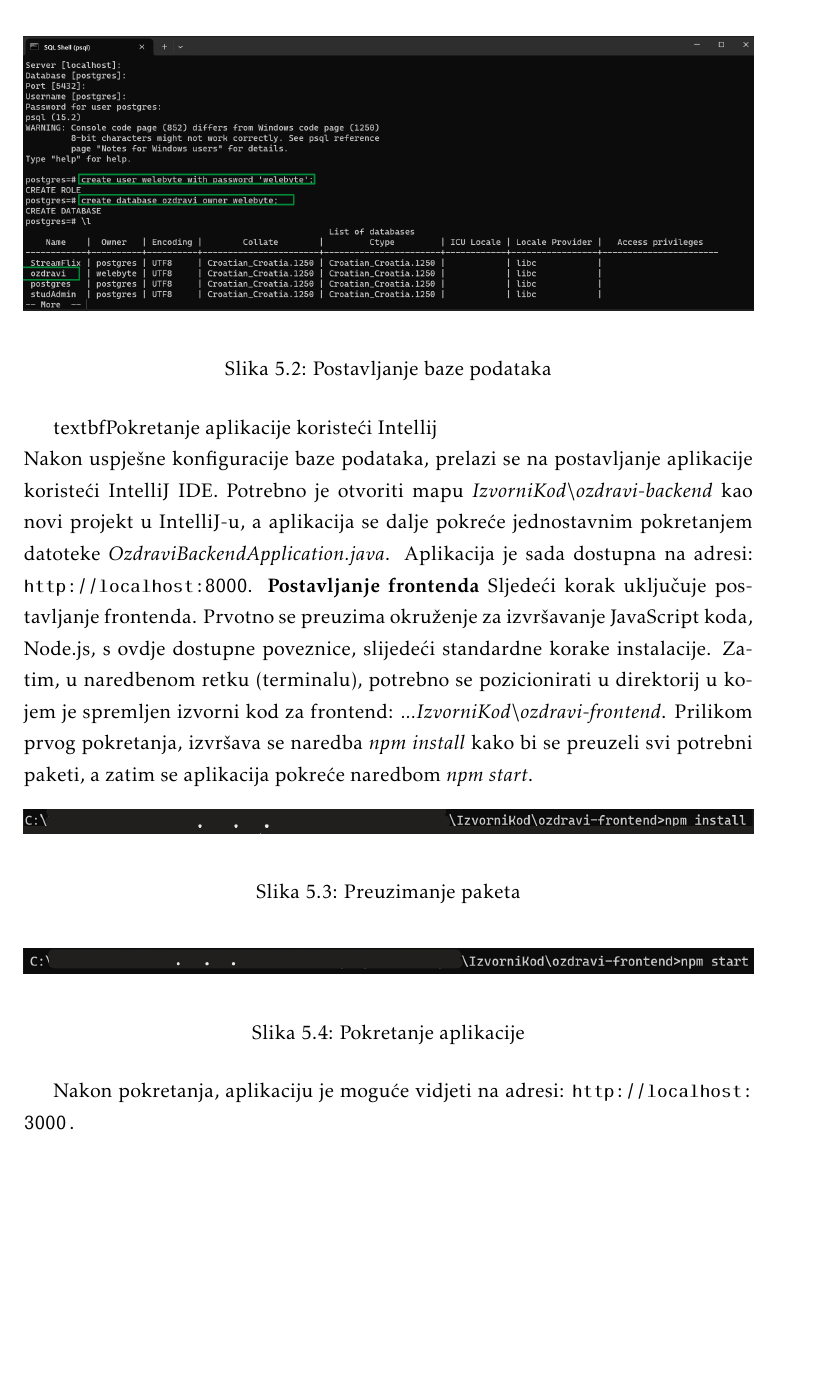
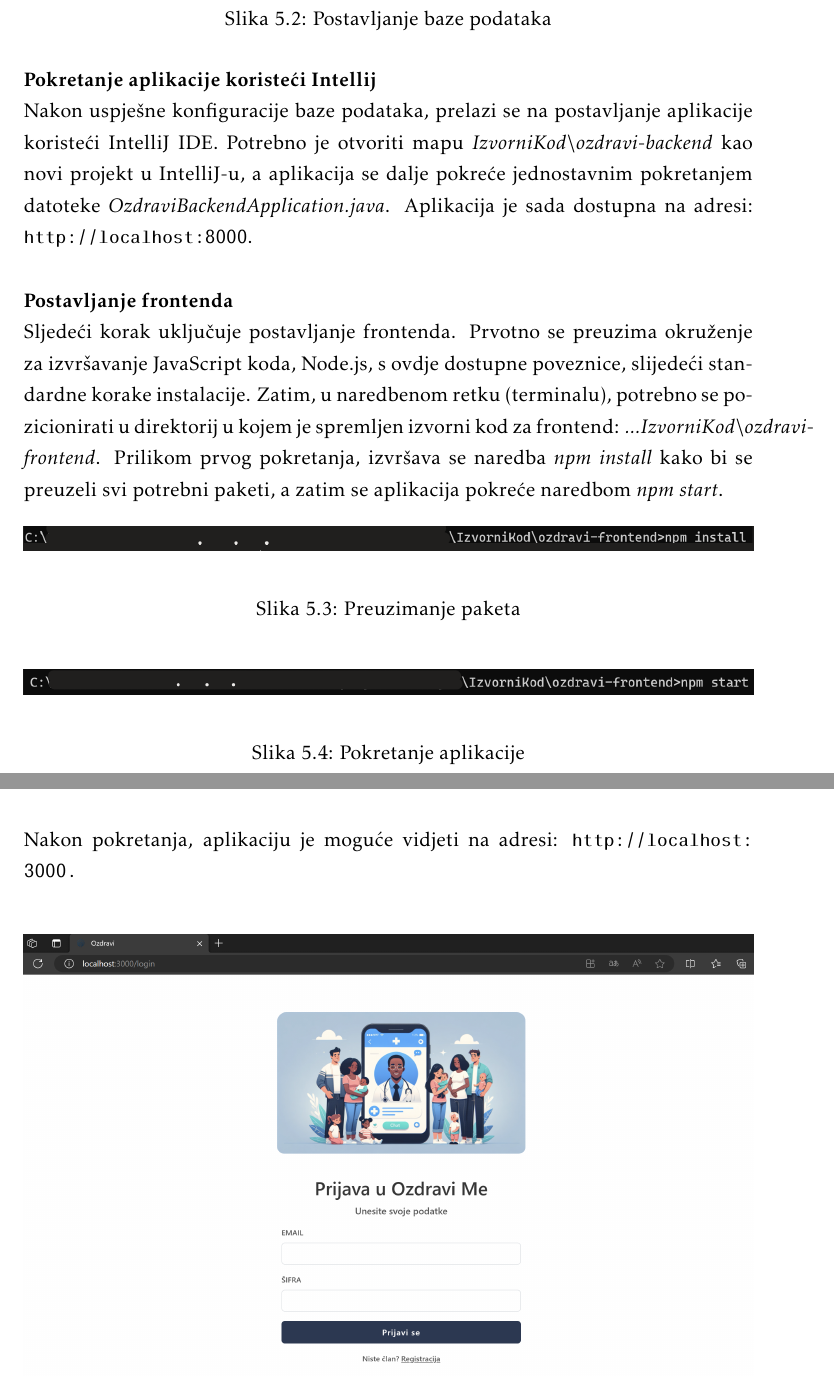
Before and after one commit to WeleByte/WeleByte, a LaTeX document (Dokumentacija/PROGI_ProjektnaDokumentacija.tex, which reads Dokumentacija/Implementacija.tex): part of page 49 of 64 before the commit and two parts of pages 49 and 50 of 64 after it, the two joined at a grey line, cut so that both start at the same text, the shorter picture padded with empty space. Compiled offline with pdfLaTeX.

Commit message:
Typo/aesthetic corrections in paragraph 5.4

```diff
--- a/Dokumentacija/Implementacija.tex
+++ b/Dokumentacija/Implementacija.tex
@@ -75,11 +75,12 @@
 		\includegraphics[width=\textwidth]{slike/sqlshell2.png}
 		\caption{Postavljanje baze podataka}
 	\end{figure}
-	textbf{Pokretanje aplikacije koristeći Intellij} \\
+	\noindent\textbf{Pokretanje aplikacije koristeći Intellij} \\
 	Nakon uspješne konfiguracije baze podataka, prelazi se na postavljanje aplikacije koristeći IntelliJ IDE. Potrebno je otvoriti mapu \textit{IzvorniKod\textbackslash ozdravi-backend} kao
 	novi projekt u IntelliJ-u, a aplikacija se dalje pokreće jednostavnim pokretanjem datoteke \textit{OzdraviBackendApplication.java}. Aplikacija je sada dostupna na adresi:
-	\url{http://localhost:8000}.
-	\textbf{Postavljanje frontenda}
+	\url{http://localhost:8000}.\\
+	\\
+	\textbf{Postavljanje frontenda}\\
 	Sljedeći korak uključuje postavljanje frontenda. Prvotno se preuzima okruženje za izvršavanje JavaScript koda, Node.js, s ovdje dostupne
 	\href{https://nodejs.org/en/download/}{poveznice}, slijedeći standardne korake instalacije. Zatim, u naredbenom retku (terminalu), potrebno se pozicionirati
 	u direktorij u kojem je spremljen izvorni kod za frontend: \textit{...IzvorniKod\textbackslash ozdravi-frontend}. Prilikom prvog pokretanja, izvršava se naredba \textit{npm install} kako bi se
@@ -93,7 +94,7 @@
 		\caption{Pokretanje aplikacije}
 	\end{figure}
 
-	Nakon pokretanja, aplikaciju je moguće vidjeti na adresi: \url{http://localhost:3000.}\\
+	\newpage \noindent Nakon pokretanja, aplikaciju je moguće vidjeti na adresi: \url{http://localhost:3000.}\\
 	\begin{figure}[H]
 		\includegraphics[width=\textwidth]{slike/loc3000.png}
 		\caption{Aplikacija na portu 3000}
```
Also changed, not shown: Dokumentacija/PROGI_ProjektnaDokumentacija.pdf, Dokumentacija/Implementacija.tex (2 more changed lines).
